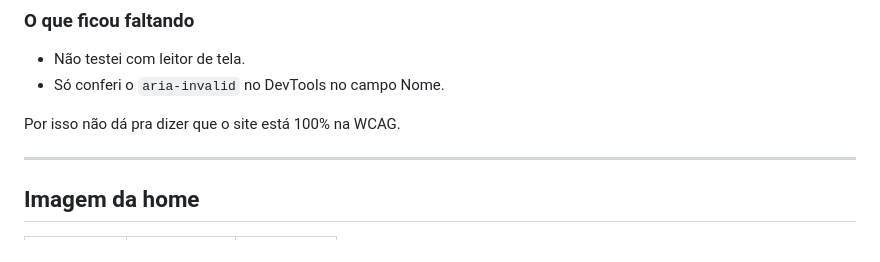
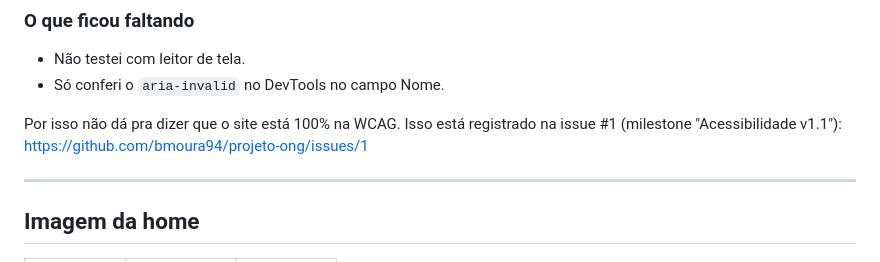
Before and after one commit to bmoura94/projeto-ong, a Markdown page: README.md, the part around the change. Rendered like a GitHub page.

Commit message:
Docs: linka pendencias de acessibilidade a issue #1

```diff
--- a/README.md
+++ b/README.md
@@ -95,6 +95,7 @@ Detalhes:
 - Só conferi o `aria-invalid` no DevTools no campo Nome.
 
 Por isso não dá pra dizer que o site está 100% na WCAG.
+Isso está registrado na issue #1 (milestone "Acessibilidade v1.1"): https://github.com/bmoura94/projeto-ong/issues/1
 
 ---
 
```
